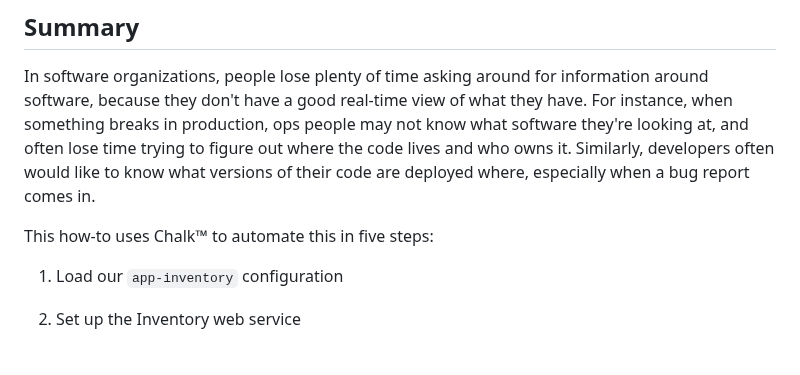
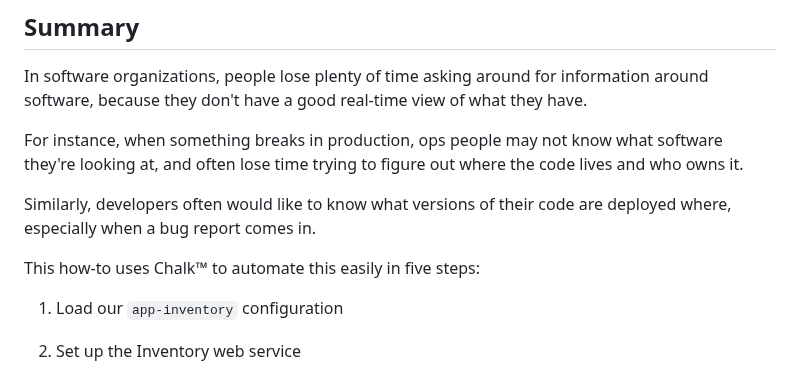
Before and after one commit to crashappsec/chalk, a Markdown page: src/docs/howto-app-inventory.md, the part around one of its changes. GitHub-like rendering.

Commit message:
fix(docs): shockingly, more formatting fixes

```diff
--- a/src/docs/howto-app-inventory.md
+++ b/src/docs/howto-app-inventory.md
@@ -7,13 +7,15 @@
 In software organizations, people lose plenty of time asking around
 for information around software, because they don't have a good
 real-time view of what they have.
+
 For instance, when something breaks in production, ops people may not
 know what software they're looking at, and often lose time trying to
 figure out where the code lives and who owns it.
+
 Similarly, developers often would like to know what versions of their
 code are deployed where, especially when a bug report comes in.
 
-This how-to uses Chalk™ to automate this in five steps:
+This how-to uses Chalk™ to automate this easily in five steps:
 
 1. Load our `app-inventory` configuration
 2. Set up the Inventory web service
```
Also changed, not shown: other parts of src/docs/howto-app-inventory.md (+2 -0 lines), src/docs/howto-compliance.md (+23 -0 lines).
